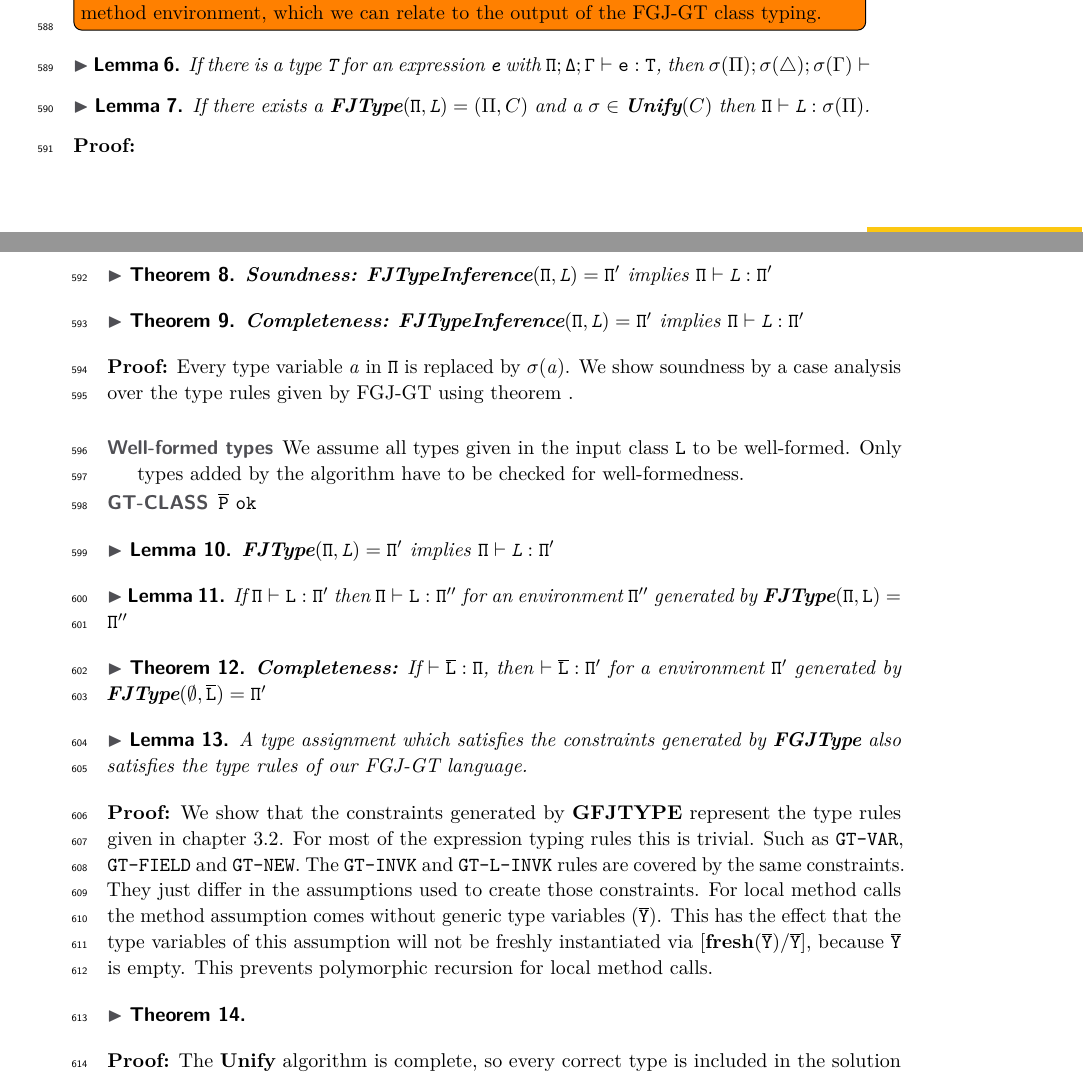
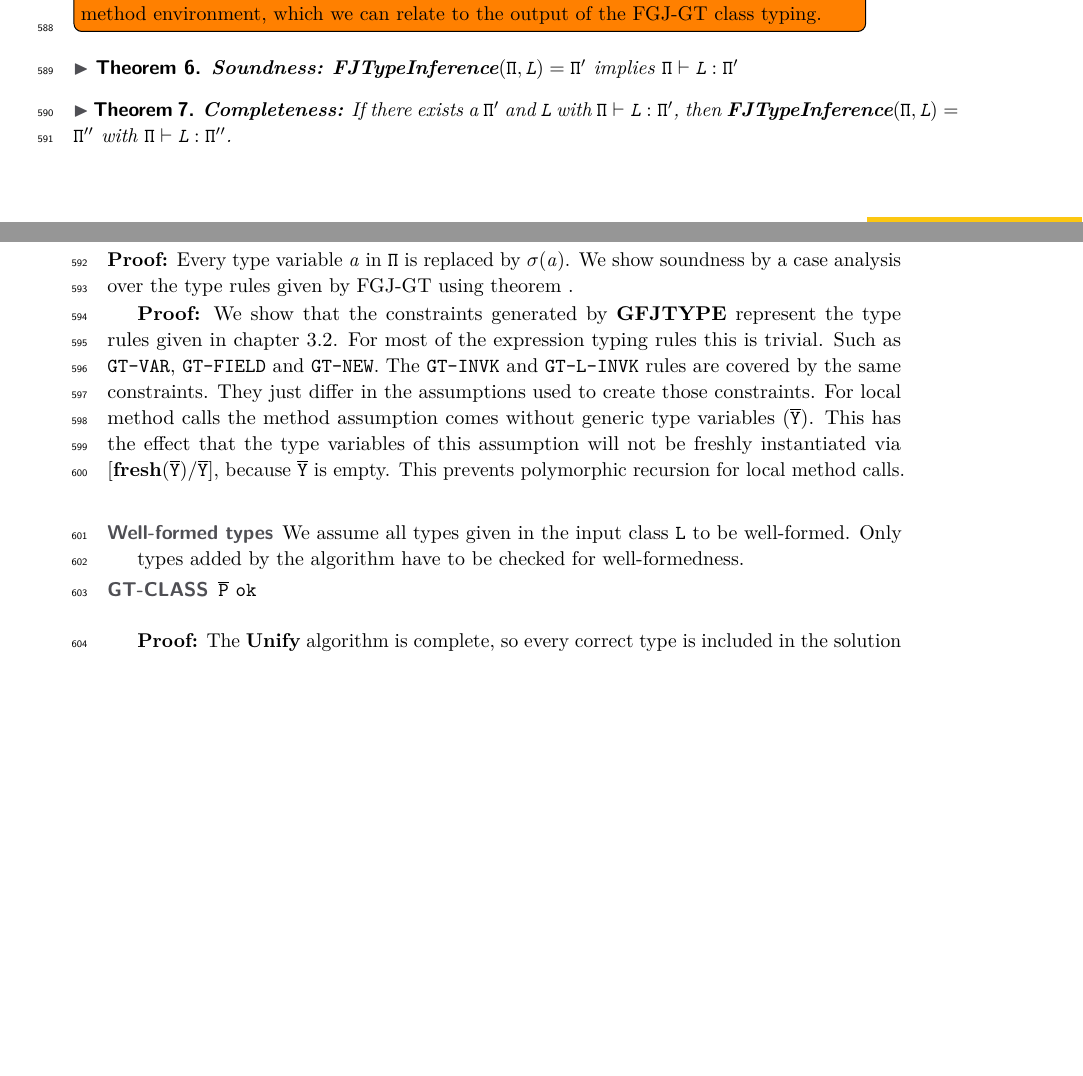
Before and after one commit to proglang/javatx, a LaTeX paper (TIforGFJ.tex): two parts of pages 19 and 20 of 37, joined at a grey line, cut so that both start at the same text, the shorter picture padded with empty space. Compiled offline with pdfLaTeX.

Commit message:
Completeness theorem

```diff
--- a/TIforGFJ.tex
+++ b/TIforGFJ.tex
@@ -464,87 +464,17 @@ constraints for the subexpression. We return the target type of the cast.
   when we apply the solution to those, we obtain an updated method environment, which we can relate
   to the output of the \TFGJ class typing.}
 
-
-%every unifier is a correct solution
-%\begin{lemma}
-%  Given a $\exptype{C}{\ol{X}}.\texttt{m} \mapsto \ol{\tv{a}} \to \tv{a}$ and a unifier $\sigma$ there is a
-%\end{lemma}
-
-%\begin{lemma}
-%  $\fjtype{}(\emptyset,\texttt{L}) = \mv{\Pi}$ implies $\emptyset \vdash \texttt{L} : \mv{\Pi}$
-%\end{lemma}
-
-
-%Lemmas needed for soundness:
-\begin{lemma}
-If there is a type $\type{T}$ for an expression $\texttt{e}$ with $\mathtt{\environmentvdash e : T}$,
-then $\sigma(\mtypeEnvironment); \sigma(\triangle) ; \sigma(\Gamma) \vdash $
-\end{lemma}
-\begin{lemma}
-  If there exists a $\fjtype{}(\mv{\Pi},\texttt{L}) = (\mtypeEnvironment, \consSet)$ and a $\sigma \in \unify{}(\consSet)$
-  then $\mv{\Pi} \vdash \texttt{L} : \sigma(\mtypeEnvironment)$.
-\end{lemma}
-\textbf{Proof:}
-
 \begin{theorem}\textbf{Soundness:}
   $\textbf{FJTypeInference}(\mv{\Pi},\texttt{L}) = \mv{\Pi}'$ implies $\mv{\Pi} \vdash \texttt{L} : \mv{\Pi}'$
 \end{theorem}
 \begin{theorem}\textbf{Completeness:}
-  $\textbf{FJTypeInference}(\mv{\Pi},\texttt{L}) = \mv{\Pi}'$ implies $\mv{\Pi} \vdash \texttt{L} : \mv{\Pi}'$
+  If there exists a $\mv{\Pi}'$ and $\texttt{L}$ with $\mv{\Pi} \vdash \texttt{L} : \mv{\Pi}'$, then $\textbf{FJTypeInference}(\mv{\Pi},\texttt{L}) = \mv{\Pi}''$ with $\mv{\Pi} \vdash \texttt{L} : \mv{\Pi}''$.
 \end{theorem}
 \textbf{Proof:}
 Every type variable $\tv{a}$ in $\mv{\Pi}$ is replaced by $\sigma(\tv{a})$.
 We show soundness by a case analysis over the type rules given by \TFGJ using theorem \label{theo:unifySoundness}.
 
 
-\begin{description}
-  \item[Well-formed types] We assume all types given in the input class $\texttt{L}$ to be well-formed.
-  Only types added by the algorithm have to be checked for well-formedness.
-  \item[GT-CLASS]
-  $\ol{P}\ \texttt{ok}$
-\end{description}
-
-
-%$We show that the inserted types into the method assumptions render $\mv{\Pi} \vdash \texttt{L} : \mv{\Pi}'$ correct.
-%
-%We show this by induction over the \TFGJ type rules.
-%Assuming $\mv{\Pi}$ is correct.
-%
-%%Lemma:
-%Given a $\fjtype{}(({\mtypeEnvironment} ; \overline{\fieldAssumption};
-%\overline{\localVarAssumption}), \texttt{e}) = (\itype{T}, \consSet)$ and a $\unify{}(\consSet) = \sigma$
-%
-%$\environmentvdash e : T$ implies $\environmentvdash e : \sigma(\itype{T})$
-%and $\sigma(\itype{T}) <: \type{T}$
-
-%TODO: hier noch schlussfolgern, dass es nicht nur für eine Klasse, sondern für mehrere Klassen gilt
-\begin{lemma}
-  $\fjtype{}(\mv{\Pi},\texttt{L}) = \mv{\Pi}'$ implies $\mv{\Pi} \vdash \texttt{L} : \mv{\Pi}'$
-\end{lemma}
-
-
-\begin{lemma}
-  If $\mv{\Pi} \vdash \mathtt{L} : \mv{\Pi}'$ then $\mv{\Pi} \vdash \mathtt{L} : \mv{\Pi}''$ for an environment $\mv{\Pi}''$ generated by $\fjtype{}(\mv{\Pi}, \mathtt{L}) = \mv{\Pi}''$
-\end{lemma}
-
-\begin{theorem}\textbf{Completeness:}
-  If $\vdash \ol{L} : \mv{\Pi}$, then $\vdash \ol{L} : \mv{\Pi}'$ for a environment $\mv{\Pi}'$ generated by
-  $\fjtype{}(\emptyset,\ol{L}) = \mv{\Pi}'$
-\end{theorem}
-
-%\begin{lemma}
-%  \textbf{Expression Soundness:}
-%  %If $\mathtt{\Pi; \Delta ; \ol{x}:\ol{T},\ this : \exptype{C}{\ol{X}} \vdash e_0 : S}$ and $\mathtt{\exptype{}{} \ol{T} \to T \in
-%  %\Pi(\exptype{C}{\ol{X}}.m)}$
-%  If $\mathtt{\exptype{C}{\ol{X}}.m \mapsto \exptype{}{} \ol{\itype{T}} \to \itype{T} \in \ol{\methodAssumption} }$
-%  and
-%  $\vdash e : T$
-%  , then
-%\end{lemma}
-
-\begin{lemma}
-  A type assignment which satisfies the constraints generated by \FGJType also satisfies the type rules of our \TFGJ language.
-\end{lemma}
 \textbf{Proof:}
 We show that the constraints generated by \textbf{GFJTYPE}
 represent the type rules given in chapter \ref{chapter:type-rules}.
@@ -557,11 +487,15 @@ This has the effect that the type variables of this assumption will not be fresh
 via $\mathtt{[\textbf{fresh}(\ol{Y})/\ol{Y}]}$, because $\mathtt{\ol{Y}}$ is empty.
 This prevents polymorphic recursion for local method calls.
 
-\begin{theorem}
 
-\end{theorem}
-%Theorem: The Unify algorithm is complete
-%Theorem: \textbf{FJTYPE} generates the principal type
+\begin{description}
+  \item[Well-formed types] We assume all types given in the input class $\texttt{L}$ to be well-formed.
+  Only types added by the algorithm have to be checked for well-formedness.
+  \item[GT-CLASS]
+  $\ol{P}\ \texttt{ok}$
+\end{description}
+
+
 \textbf{Proof:} The \unify{} algorithm is complete, so every correct type is included in the solution set.
 We only have to choose the right type out of those solutions.
 When compiling multiple classes the problem arises,
```
